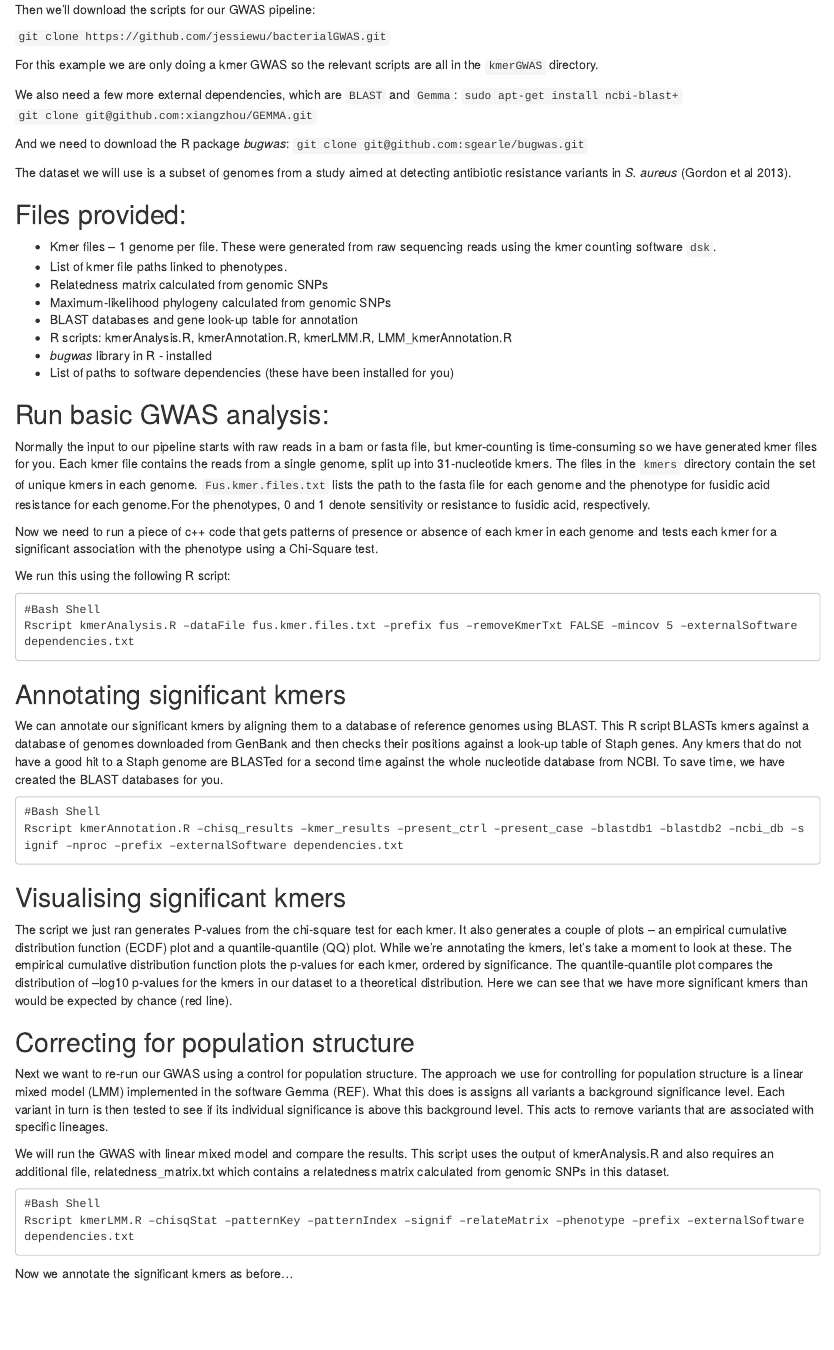
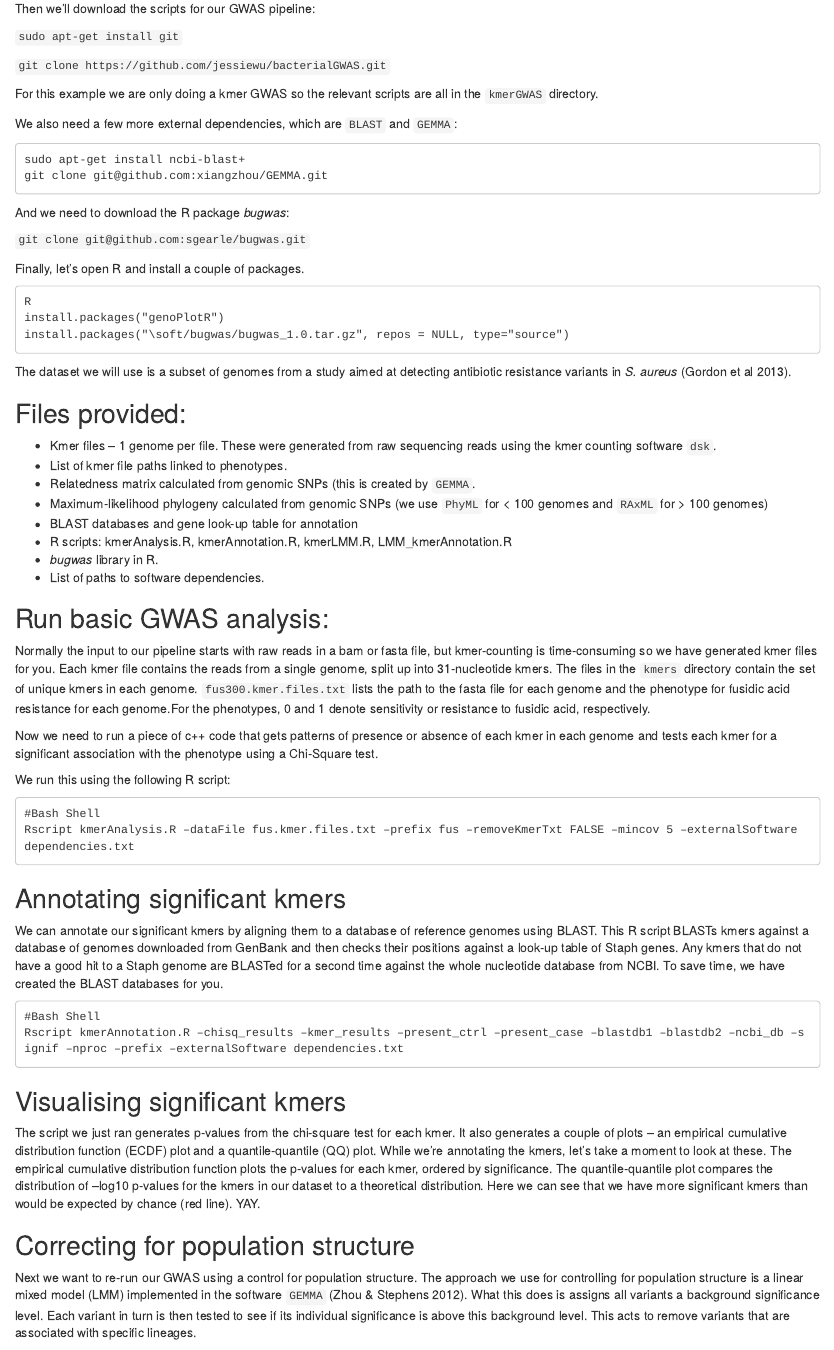
Before and after one commit to janepipistrelle/bacterial_GWAS_tutorial, an R Markdown document (tutorial.rmd): the page in a window 1100 px wide, from 910 px down before the commit and from 970 px down after it, so that both start at the same text. Rendered offline with R 4.5, knitr and Pandoc, with nearby package versions.

Commit message:
Update tutorial.rmd
updated info on installing dependencies

````diff
--- a/tutorial.rmd
+++ b/tutorial.rmd
@@ -37,18 +39,31 @@ Let's start by installing R...
 ```sudo apt-get install r-base-core```
-```sudo apt-get install ncbi-blast+ ```
+
 
 Then we'll download the scripts for our GWAS pipeline:
+
+```sudo apt-get install git```
 
 ```git clone https://github.com/jessiewu/bacterialGWAS.git```
 
 For this example we are only doing a kmer GWAS so the relevant scripts are all in the ```kmerGWAS``` directory.
 
-We also need a few more external dependencies, which are `BLAST` and ```Gemma```:
-```sudo apt-get install ncbi-blast+```
-```git clone git@github.com:xiangzhou/GEMMA.git```
+We also need a few more external dependencies, which are `BLAST` and ```GEMMA```:
+
+```
+sudo apt-get install ncbi-blast+
+git clone git@github.com:xiangzhou/GEMMA.git
+```
 
 And we need to download the R package _bugwas_:
+
 ```git clone git@github.com:sgearle/bugwas.git```
+
+Finally, let's open R and install a couple of packages.
+```
+R
+install.packages("genoPlotR")
+install.packages("\soft/bugwas/bugwas_1.0.tar.gz", repos = NULL, type="source")
+```
 
 The dataset we will use is a subset of genomes from a study aimed at detecting antibiotic resistance variants in _S. aureus_ (Gordon et al 2013).
 
@@ -56,16 +71,16 @@ Files provided:
 -------------------------
 * Kmer files – 1 genome per file. These were generated from raw sequencing reads using the kmer counting software ```dsk```.
 *	List of kmer file paths linked to phenotypes.
-*	Relatedness matrix calculated from genomic SNPs
-*	Maximum-likelihood phylogeny calculated from genomic SNPs
+*	Relatedness matrix calculated from genomic SNPs (this is created by ```GEMMA```.
+*	Maximum-likelihood phylogeny calculated from genomic SNPs (we use ```PhyML``` for < 100 genomes and ```RAxML``` for > 100 genomes)
 *	BLAST databases and gene look-up table for annotation
 *	R scripts: kmerAnalysis.R, kmerAnnotation.R, kmerLMM.R, LMM_kmerAnnotation.R
-* _bugwas_ library in R - installed
-* List of paths to software dependencies (these have been installed for you)
+* _bugwas_ library in R.
+* List of paths to software dependencies.
 
 Run basic GWAS analysis:
 -------------------------
-Normally the input to our pipeline starts with raw reads in a bam or fasta file, but kmer-counting is time-consuming so we have generated kmer files for you. Each kmer file contains the reads from a single genome, split up into 31-nucleotide kmers. The files in the ```kmers``` directory contain the set of unique kmers in each genome. ```Fus.kmer.files.txt``` lists the path to the fasta file for each genome and the phenotype for fusidic acid resistance for each genome.For the phenotypes, 0 and 1 denote sensitivity or resistance to fusidic acid, respectively.
+Normally the input to our pipeline starts with raw reads in a bam or fasta file, but kmer-counting is time-consuming so we have generated kmer files for you. Each kmer file contains the reads from a single genome, split up into 31-nucleotide kmers. The files in the ```kmers``` directory contain the set of unique kmers in each genome. ```fus300.kmer.files.txt``` lists the path to the fasta file for each genome and the phenotype for fusidic acid resistance for each genome.For the phenotypes, 0 and 1 denote sensitivity or resistance to fusidic acid, respectively.
 
 Now we need to run a piece of c++ code that gets patterns of presence or absence of each kmer in each genome and tests each kmer for a significant association with the phenotype using a Chi-Square test.
 
@@ -86,13 +101,13 @@ Rscript kmerAnnotation.R –chisq_results –kmer_results –present_ctrl –pre
 
 Visualising significant kmers
 -------------------------
-The script we just ran generates P-values from the chi-square test for each kmer. It also generates a couple of plots – an empirical cumulative distribution function (ECDF) plot and a quantile-quantile (QQ) plot. While we're annotating the kmers, let's take a moment to look at these. The empirical cumulative distribution function plots the p-values for each kmer, ordered by significance. The quantile-quantile plot compares the distribution of –log10 p-values for the kmers in our dataset to a theoretical distribution. Here we can see that we have more significant kmers than would be expected by chance (red line).
+The script we just ran generates p-values from the chi-square test for each kmer. It also generates a couple of plots – an empirical cumulative distribution function (ECDF) plot and a quantile-quantile (QQ) plot. While we're annotating the kmers, let's take a moment to look at these. The empirical cumulative distribution function plots the p-values for each kmer, ordered by significance. The quantile-quantile plot compares the distribution of –log10 p-values for the kmers in our dataset to a theoretical distribution. Here we can see that we have more significant kmers than would be expected by chance (red line). YAY.
 
 Correcting for population structure
 -------------------------
-Next we want to re-run our GWAS using a control for population structure. The approach we use for controlling for population structure is a linear mixed model (LMM) implemented in the software Gemma (REF). What this does is assigns all variants a background significance level. Each variant in turn is then tested to see if its individual significance is above this background level. This acts to remove variants that are associated with specific lineages.
+Next we want to re-run our GWAS using a control for population structure. The approach we use for controlling for population structure is a linear mixed model (LMM) implemented in the software ```GEMMA``` (Zhou & Stephens 2012). What this does is assigns all variants a background significance level. Each variant in turn is then tested to see if its individual significance is above this background level. This acts to remove variants that are associated with specific lineages.
 
-We will run the GWAS with linear mixed model and compare the results.  This script uses the output of kmerAnalysis.R and also requires an additional file, relatedness_matrix.txt which contains a relatedness matrix calculated from genomic SNPs in this dataset.
+We will run the GWAS with linear mixed model and compare the results.  This script uses the output of ```kmerAnalysis.R``` and also requires an additional file, relatedness_matrix.txt which contains a relatedness matrix calculated from genomic SNPs in this dataset. This file is located with the other data we downloaded.
 
 ```
 #Bash Shell
````
Also changed, not shown: tutorial.rmd (9 more changed lines).
